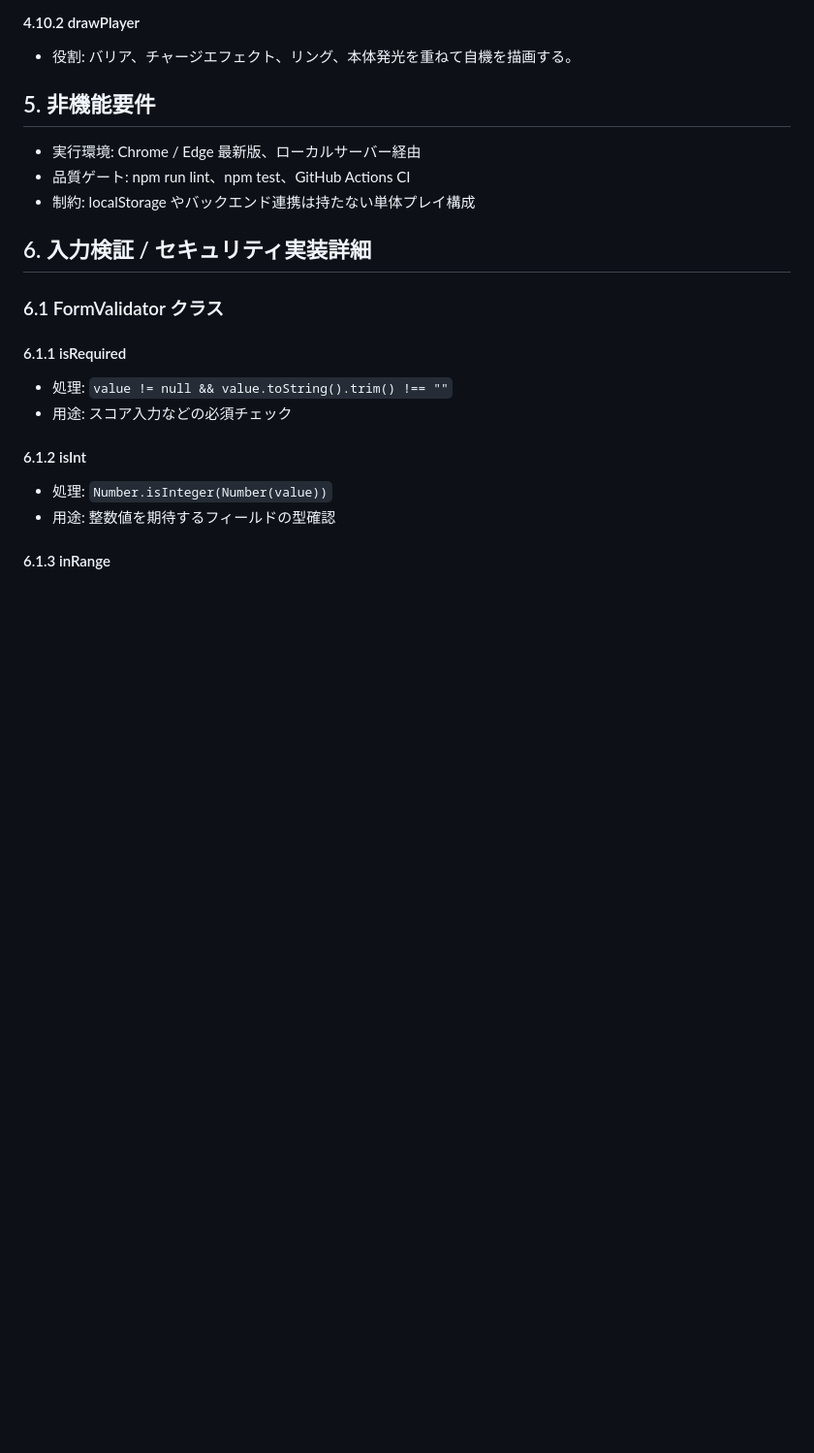
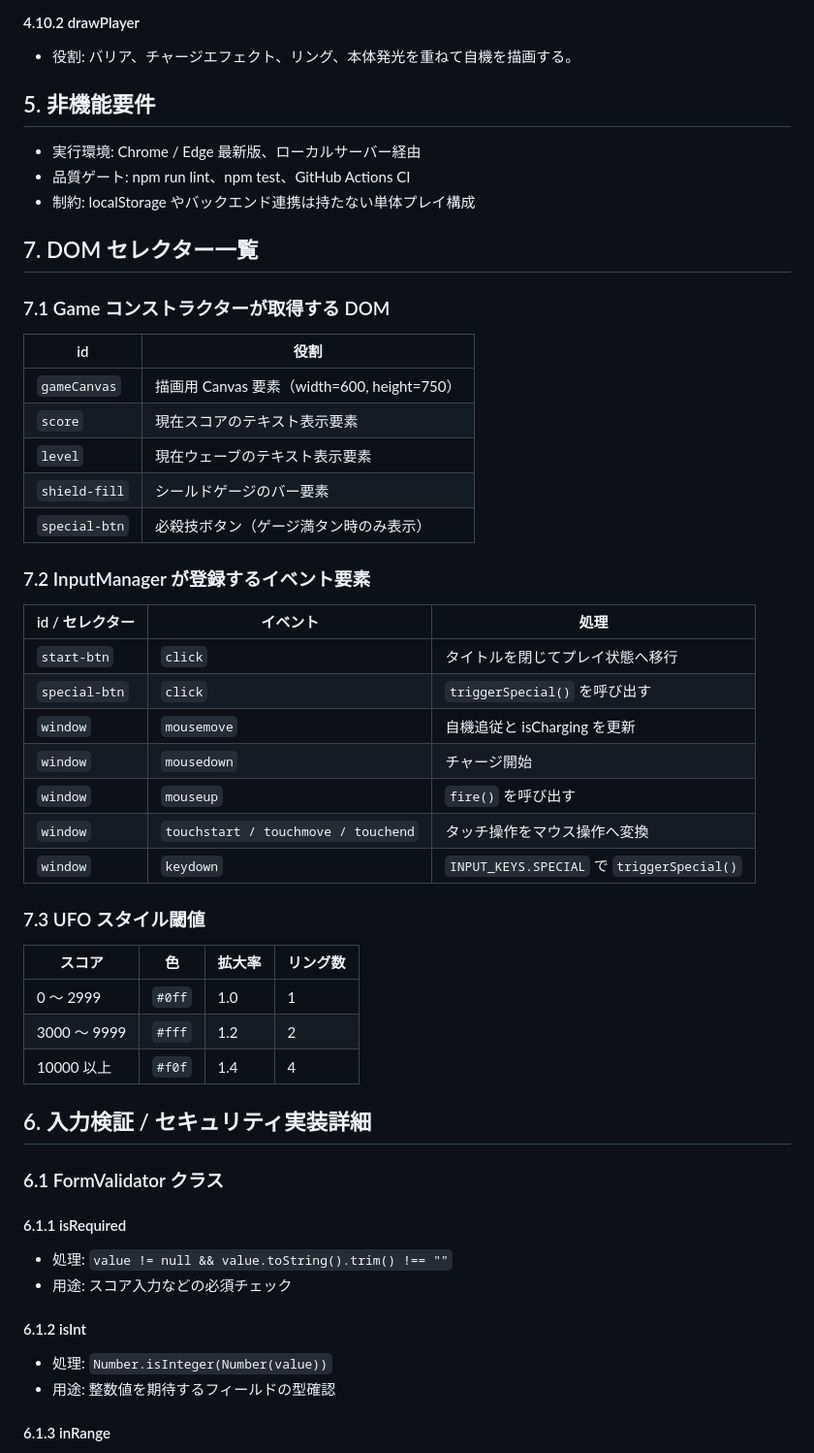
Before and after one commit to takumi262822/godufo-game, a Markdown page: DESIGN.md, the part around one of its changes. Shown at 97% size. GitHub-like rendering; blank space fills up the shorter version.

Commit message:
docs: complete DESIGN.md with enemy data and DOM selectors

```diff
--- a/DESIGN.md
+++ b/DESIGN.md
@@ -334,6 +356,35 @@
 - 品質ゲート: npm run lint、npm test、GitHub Actions CI
 - 制約: localStorage やバックエンド連携は持たない単体プレイ構成
 
+## 7. DOM セレクター一覧
+
+### 7.1 Game コンストラクターが取得する DOM
+| id | 役割 |
+|---|---|
+| `gameCanvas` | 描画用 Canvas 要素（width=600, height=750） |
+| `score` | 現在スコアのテキスト表示要素 |
+| `level` | 現在ウェーブのテキスト表示要素 |
+| `shield-fill` | シールドゲージのバー要素 |
+| `special-btn` | 必殺技ボタン（ゲージ満タン時のみ表示） |
+
+### 7.2 InputManager が登録するイベント要素
+| id / セレクター | イベント | 処理 |
+|---|---|---|
+| `start-btn` | `click` | タイトルを閉じてプレイ状態へ移行 |
+| `special-btn` | `click` | `triggerSpecial()` を呼び出す |
+| `window` | `mousemove` | 自機追従と isCharging を更新 |
+| `window` | `mousedown` | チャージ開始 |
+| `window` | `mouseup` | `fire()` を呼び出す |
+| `window` | `touchstart / touchmove / touchend` | タッチ操作をマウス操作へ変換 |
+| `window` | `keydown` | `INPUT_KEYS.SPECIAL` で `triggerSpecial()` |
+
+### 7.3 UFO スタイル閾値
+| スコア | 色 | 拡大率 | リング数 |
+|---|---|---|---|
+| 0 〜 2999 | `#0ff` | 1.0 | 1 |
+| 3000 〜 9999 | `#fff` | 1.2 | 2 |
+| 10000 以上 | `#f0f` | 1.4 | 4 |
+
 ## 6. 入力検証 / セキュリティ実装詳細
 
 ### 6.1 FormValidator クラス
```
Also changed, not shown: other parts of DESIGN.md (+25 -3 lines).
